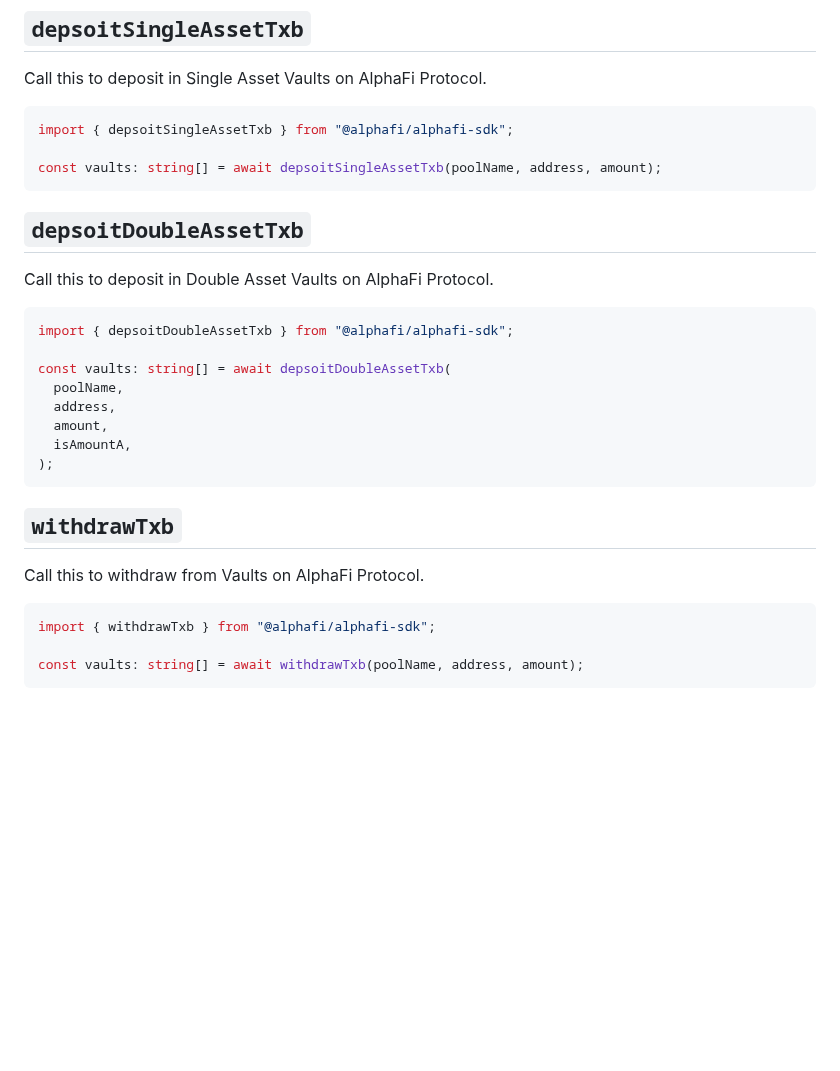
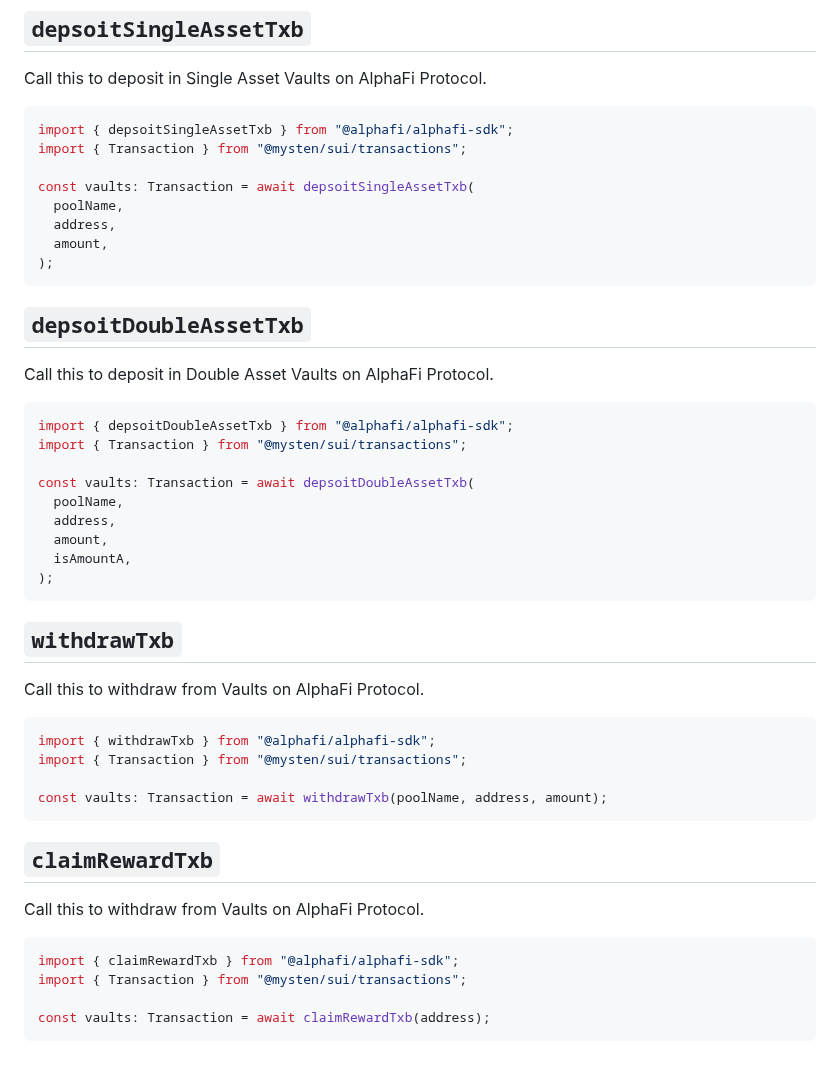
Before and after one commit to AlphaFiTech/alphafi-sdk, a Markdown page: README.md, the part around the change. Drawn GitHub-style; blank space fills up the shorter version.

Commit message:
updating readme documentation

````diff
--- a/README.md
+++ b/README.md
@@ -126,8 +126,13 @@ Call this to deposit in Single Asset Vaults on AlphaFi Protocol.
 
 ```typescript
 import { depsoitSingleAssetTxb } from "@alphafi/alphafi-sdk";
+import { Transaction } from "@mysten/sui/transactions";
 
-const vaults: string[] = await depsoitSingleAssetTxb(poolName, address, amount);
+const vaults: Transaction = await depsoitSingleAssetTxb(
+  poolName,
+  address,
+  amount,
+);
 ```
 
 ## `depsoitDoubleAssetTxb`
@@ -136,8 +141,9 @@ Call this to deposit in Double Asset Vaults on AlphaFi Protocol.
 
 ```typescript
 import { depsoitDoubleAssetTxb } from "@alphafi/alphafi-sdk";
+import { Transaction } from "@mysten/sui/transactions";
 
-const vaults: string[] = await depsoitDoubleAssetTxb(
+const vaults: Transaction = await depsoitDoubleAssetTxb(
   poolName,
   address,
   amount,
@@ -151,6 +157,18 @@ Call this to withdraw from Vaults on AlphaFi Protocol.
 
 ```typescript
 import { withdrawTxb } from "@alphafi/alphafi-sdk";
+import { Transaction } from "@mysten/sui/transactions";
 
-const vaults: string[] = await withdrawTxb(poolName, address, amount);
+const vaults: Transaction = await withdrawTxb(poolName, address, amount);
 ```
+
+## `claimRewardTxb`
+
+Call this to withdraw from Vaults on AlphaFi Protocol.
+
+```typescript
+import { claimRewardTxb } from "@alphafi/alphafi-sdk";
+import { Transaction } from "@mysten/sui/transactions";
+
+const vaults: Transaction = await claimRewardTxb(address);
+```
````
